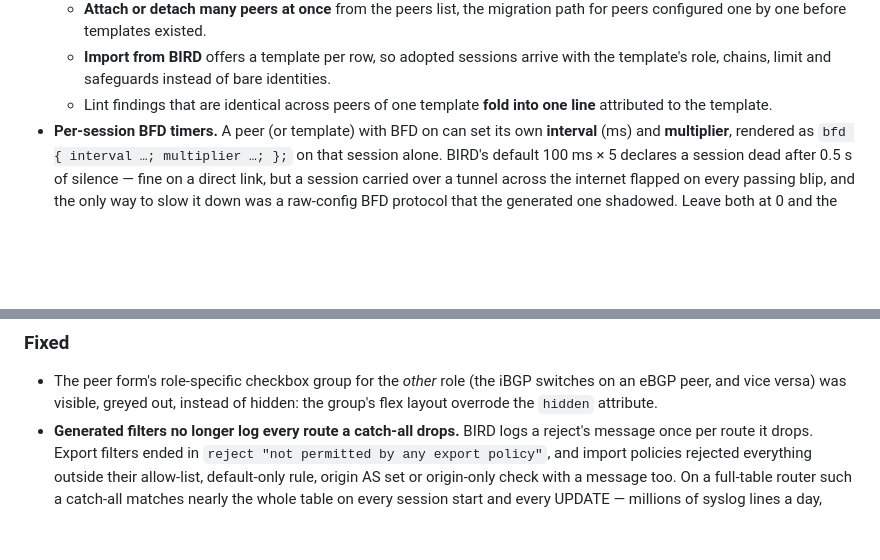
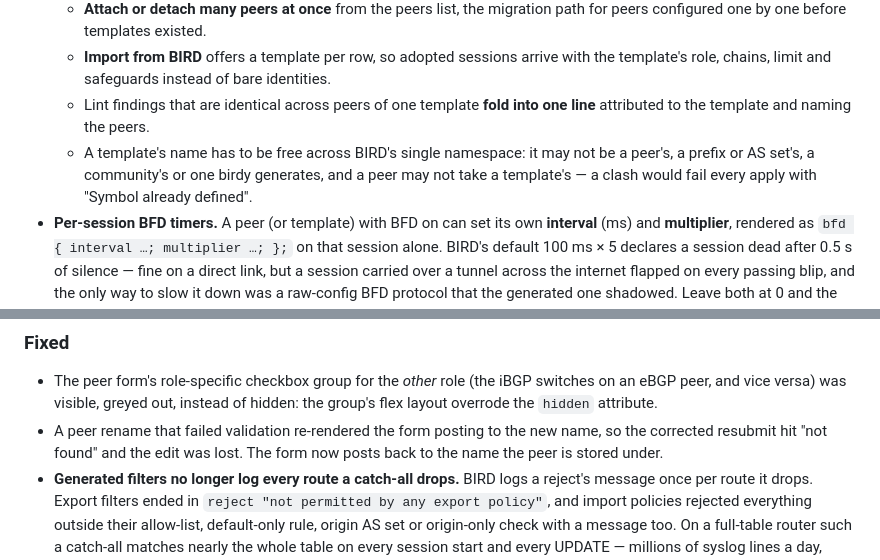
Before and after one commit to floreabogdan/birdy, a Markdown page: CHANGELOG.md, 2 parts joined by grey strips. Drawn GitHub-style; blank space fills up the shorter version.

Commit message:
docs: CHANGELOG for the peer template review fixes
Co-Authored-By: Claude Opus 5.5 <noreply@anthropic.com>

```diff
--- a/CHANGELOG.md
+++ b/CHANGELOG.md
@@ -32,7 +32,11 @@ follow [Semantic Versioning](https://semver.org/spec/v2.0.0.html).
   - **Import from BIRD** offers a template per row, so adopted sessions arrive with
     the template's role, chains, limit and safeguards instead of bare identities.
   - Lint findings that are identical across peers of one template **fold into one
-    line** attributed to the template.
+    line** attributed to the template and naming the peers.
+  - A template's name has to be free across BIRD's single namespace: it may not
+    be a peer's, a prefix or AS set's, a community's or one birdy generates, and
+    a peer may not take a template's — a clash would fail every apply with
+    "Symbol already defined".
 - **Per-session BFD timers.** A peer (or template) with BFD on can set its own
   **interval** (ms) and **multiplier**, rendered as `bfd { interval …; multiplier …; };`
   on that session alone. BIRD's default 100 ms × 5 declares a session dead after
@@ -51,6 +55,9 @@ follow [Semantic Versioning](https://semver.org/spec/v2.0.0.html).
 - The peer form's role-specific checkbox group for the *other* role (the iBGP
   switches on an eBGP peer, and vice versa) was visible, greyed out, instead of
   hidden: the group's flex layout overrode the `hidden` attribute.
+- A peer rename that failed validation re-rendered the form posting to the new
+  name, so the corrected resubmit hit "not found" and the edit was lost. The form
+  now posts back to the name the peer is stored under.
 - **Generated filters no longer log every route a catch-all drops.** BIRD logs a
   reject's message once per route it drops. Export filters ended in
   `reject "not permitted by any export policy"`, and import policies rejected
```
